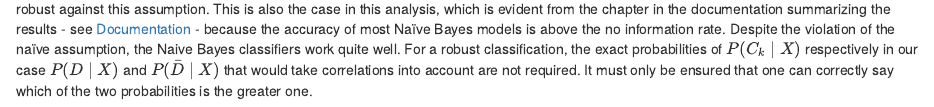
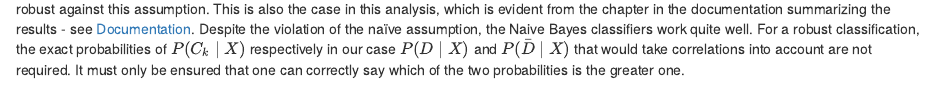
Before and after one commit to NicSchuler/DSF_NFLDraftPrediction, an R Markdown document (Data/READMEs/RM_NaiveBayes.Rmd): the page in a window 1100 px wide, from 3490 px down. Rendered offline with R 4.5, knitr and Pandoc, with nearby package versions.

Commit message:
Update RM_NaiveBayes.Rmd

```diff
--- a/Data/READMEs/RM_NaiveBayes.Rmd
+++ b/Data/READMEs/RM_NaiveBayes.Rmd
@@ -127,4 +127,4 @@ As already mentioned, the Naïve Bayes classifier makes a simplifying assumption
 <center> __Correlation Plot for Not Drafted Quarterbacks (no sampling)__ </center>
 ![](RM_NaiveBayes_files/CorrPlotQB.png)
 
-Basically, correlation between the features has an adverse effect on the naïve assumption. Despite this fact, Naïve Bayes has been shown to be robust against this assumption. This is also the case in this analysis, which is evident from the chapter in the documentation summarizing the results - see [Documentation](https://github.com/NicSchuler/DSF_NFLDraftPrediction) - because the accuracy of most Naïve Bayes models is above the no information rate. Despite the violation of the naïve assumption, the Naive Bayes classifiers work quite well. For a robust classification, the exact probabilities of $P(C_{k}\mid X)$ respectively in our case $P(D\mid X)$ and $P(\bar{D}\mid X)$ that would take correlations into account are not required. It must only be ensured that one can correctly say which of the two probabilities is the greater one.
+Basically, correlation between the features has an adverse effect on the naïve assumption. Despite this fact, Naïve Bayes has been shown to be robust against this assumption. This is also the case in this analysis, which is evident from the chapter in the documentation summarizing the results - see [Documentation](https://github.com/NicSchuler/DSF_NFLDraftPrediction). Despite the violation of the naïve assumption, the Naive Bayes classifiers work quite well. For a robust classification, the exact probabilities of $P(C_{k}\mid X)$ respectively in our case $P(D\mid X)$ and $P(\bar{D}\mid X)$ that would take correlations into account are not required. It must only be ensured that one can correctly say which of the two probabilities is the greater one.
```
